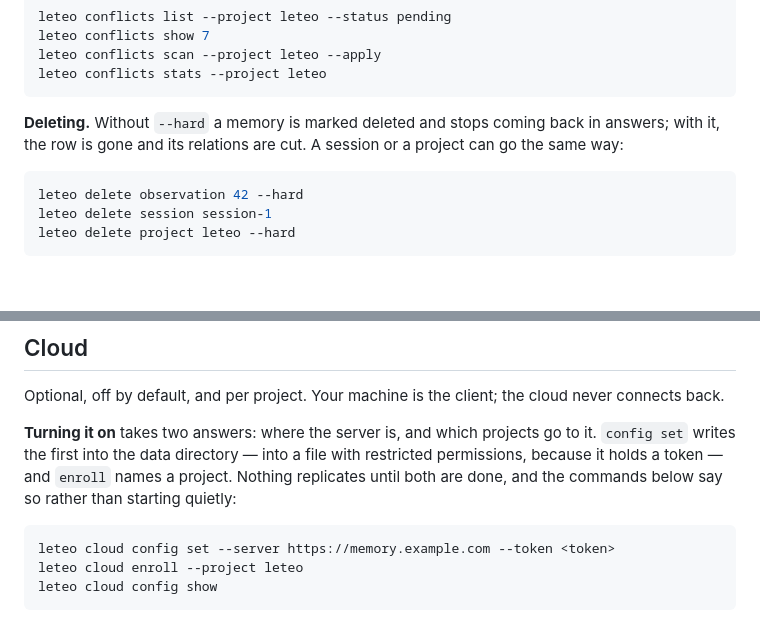
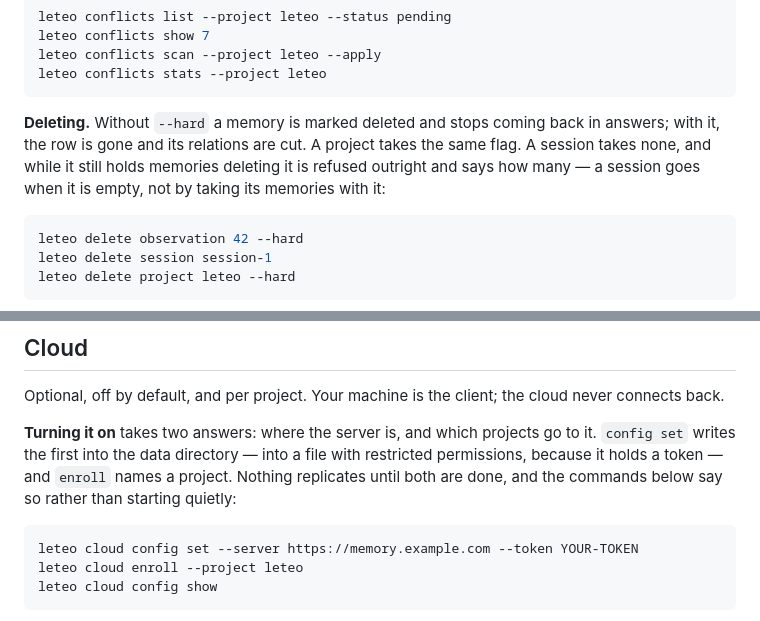
Before and after one commit to asanabrial/leteo, a Markdown page: README.md, 2 parts joined by grey strips. Drawn GitHub-style; blank space fills up the shorter version.

Commit message:
Fix two things the review of this branch found in its own prose
`--token <token>` was written inside a block tagged `powershell`, where `<` is a
reserved redirection operator: pasting that line does not set a token, it fails
with "The '<' operator is reserved for future use". A placeholder that cannot be
run is worse than none, because the reader believes they ran it. It is now
`YOUR-TOKEN`, which has no shell meaning anywhere.

And the sentence about deleting said a session has no `--hard` because deleting
one never touched the memories saved during it. `delete_session` refuses while
any observation names the session and reports how many — a stronger promise than
the one written, and the useful one to know before typing it.

````diff
--- a/README.md
+++ b/README.md
@@ -203,8 +203,10 @@ leteo conflicts stats --project leteo
 ```
 
 **Deleting.** Without `--hard` a memory is marked deleted and stops coming back
-in answers; with it, the row is gone and its relations are cut. A session or a
-project can go the same way:
+in answers; with it, the row is gone and its relations are cut. A project takes
+the same flag. A session takes none, and while it still holds memories deleting
+it is refused outright and says how many — a session goes when it is empty, not
+by taking its memories with it:
 
 ```powershell
 leteo delete observation 42 --hard
@@ -281,7 +283,7 @@ Nothing replicates until both are done, and the commands below say so rather
 than starting quietly:
 
 ```powershell
-leteo cloud config set --server https://memory.example.com --token <token>
+leteo cloud config set --server https://memory.example.com --token YOUR-TOKEN
 leteo cloud enroll --project leteo
 leteo cloud config show
 ```
````
